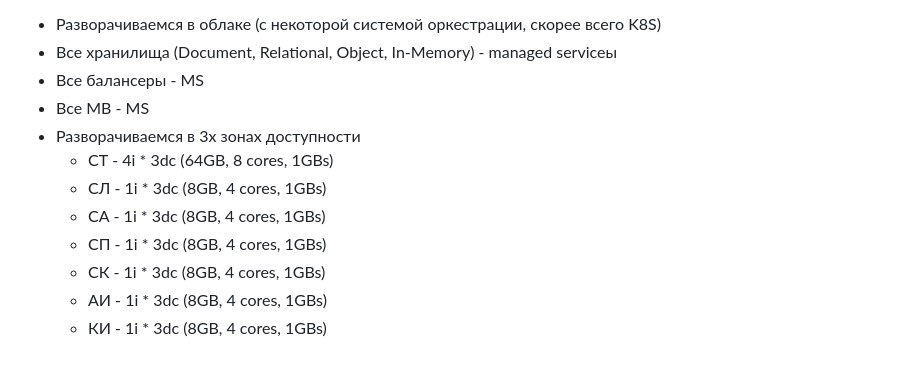
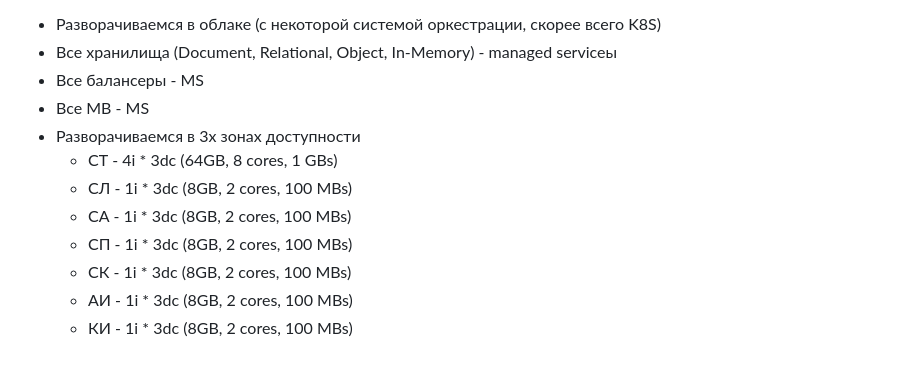
Before and after one commit to iantropov/antropov-ivan-otus, a Markdown page: softwarearchitect/5-project/going-going-gone.md, the part around the change. GitHub-like rendering.

Commit message:
Фиксы

```diff
--- a/softwarearchitect/5-project/going-going-gone.md
+++ b/softwarearchitect/5-project/going-going-gone.md
@@ -264,10 +264,10 @@ https://stackoverflow.com/questions/17448061/how-many-system-resources-will-be-h
 - Все балансеры - MS
 - Все MB - MS
 - Разворачиваемся в 3х зонах доступности
-  - СТ - 4i * 3dc (64GB, 8 cores, 1GBs)
-  - СЛ - 1i * 3dc (8GB, 4 cores, 1GBs)
-  - СА - 1i * 3dc (8GB, 4 cores, 1GBs)
-  - СП - 1i * 3dc (8GB, 4 cores, 1GBs)
-  - СК - 1i * 3dc (8GB, 4 cores, 1GBs)
-  - АИ - 1i * 3dc (8GB, 4 cores, 1GBs)
-  - КИ - 1i * 3dc (8GB, 4 cores, 1GBs)
+  - СТ - 4i * 3dc (64GB, 8 cores, 1 GBs)
+  - СЛ - 1i * 3dc (8GB, 2 cores, 100 MBs)
+  - СА - 1i * 3dc (8GB, 2 cores, 100 MBs)
+  - СП - 1i * 3dc (8GB, 2 cores, 100 MBs)
+  - СК - 1i * 3dc (8GB, 2 cores, 100 MBs)
+  - АИ - 1i * 3dc (8GB, 2 cores, 100 MBs)
+  - КИ - 1i * 3dc (8GB, 2 cores, 100 MBs)
```
